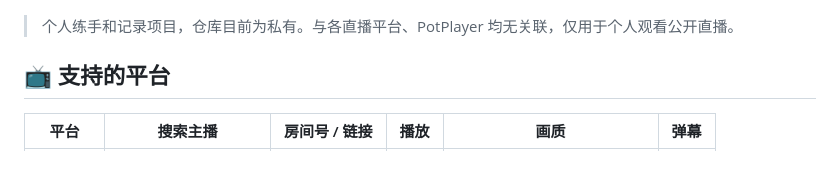
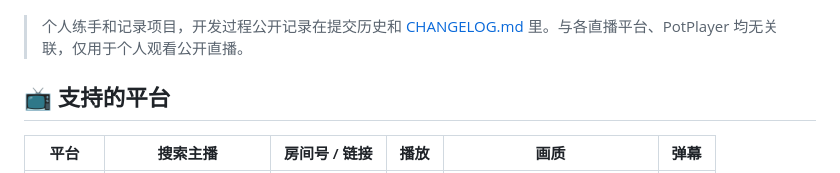
Before and after one commit to Denvolatos/live-helper, a Markdown page: README.md, the part around the change. Drawn GitHub-style.

Commit message:
README：仓库公开，更新私有与许可证核对的说明

```diff
--- a/README.md
+++ b/README.md
@@ -17,7 +17,7 @@
 
 </div>
 
-> 个人练手和记录项目，仓库目前为私有。与各直播平台、PotPlayer 均无关联，仅用于个人观看公开直播。
+> 个人练手和记录项目，开发过程公开记录在提交历史和 [CHANGELOG.md](CHANGELOG.md) 里。与各直播平台、PotPlayer 均无关联，仅用于个人观看公开直播。
 
 ## 📺 支持的平台
 
```
